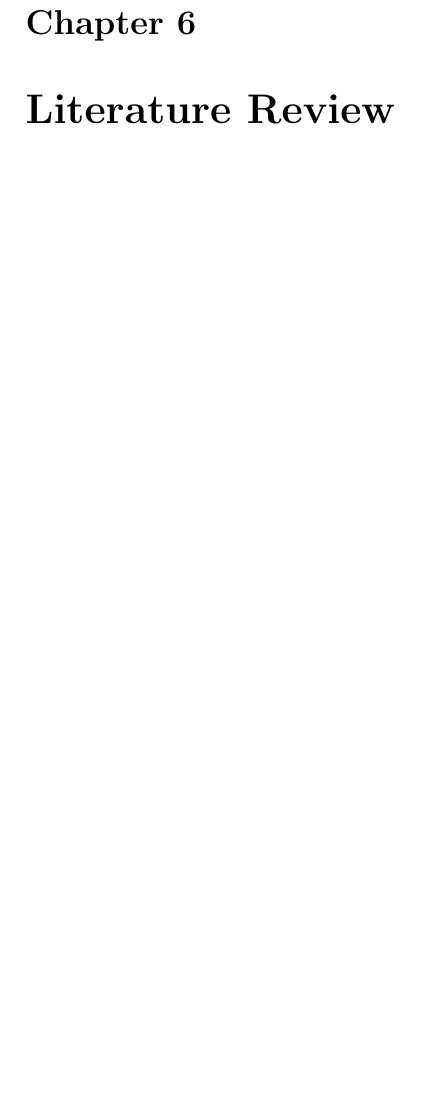
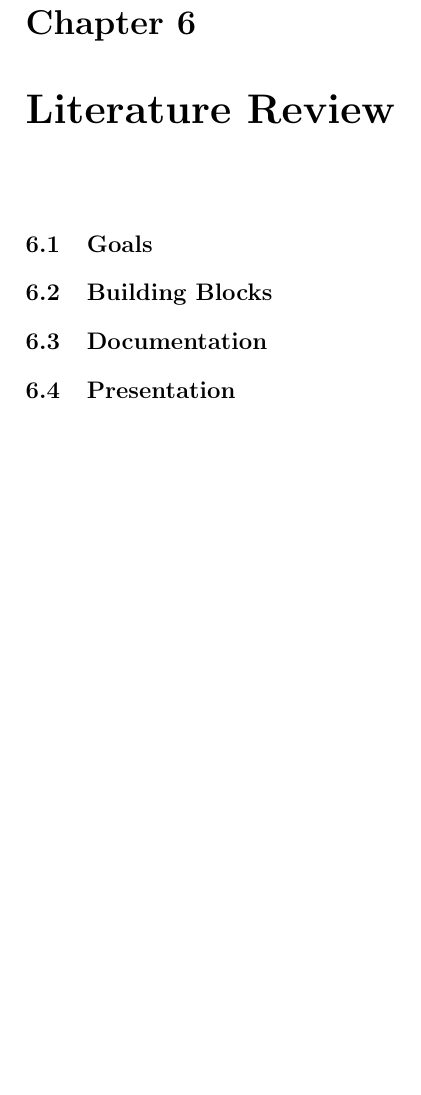
Before and after one commit to aslakjohansen/report-writing, a LaTeX thesis (doc/report-writing.tex): part of page 17 of 29, cut so that both start at the same text, the shorter picture padded with empty space. Compiled offline with pdfLaTeX.

Commit message:
Added some structure to the litterature review chapter

```diff
--- a/doc/report-writing.tex
+++ b/doc/report-writing.tex
@@ -461,6 +461,16 @@ Increased the line spacing is something used by public school teachers to write
 %%%%%%%%%%%%%%%%%%%%%%%%%%%%%%%%%%%%%%%%%%%%%%%%%%%%%%%%%%%%%% Literature Review
 \chapter{Literature Review}
 
+% purpose
+
+\section{Goals}
+
+\section{Building Blocks}
+
+\section{Documentation}
+
+\section{Presentation}
+
 %%%%%%%%%%%%%%%%%%%%%%%%%%%%%%%%%%%%%%%%%%%%%%%%%%%%%%%%%%%%%%%%%%%%%%%%%%%%%%%%
 %%%%%%%%%%%%%%%%%%%%%%%%%%%%%%%%%%%%%%%%%%%%%%%%%%%%%%%%%%%%%%%%%%% Requirements
 \chapter{Requirements}
```
